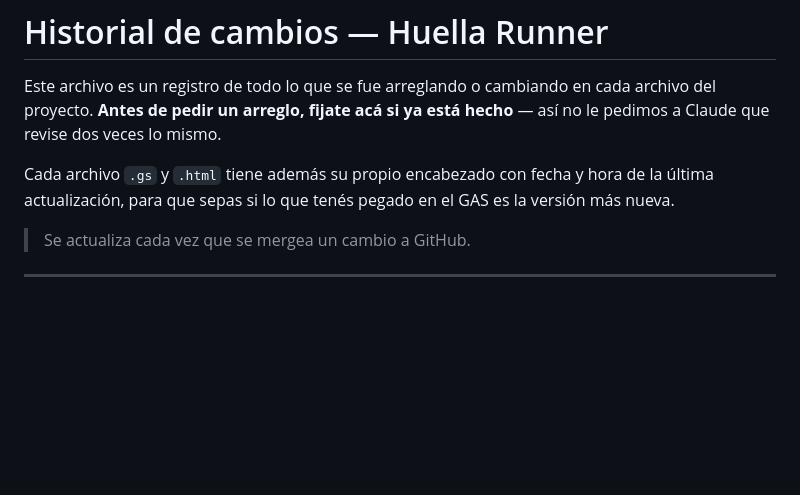
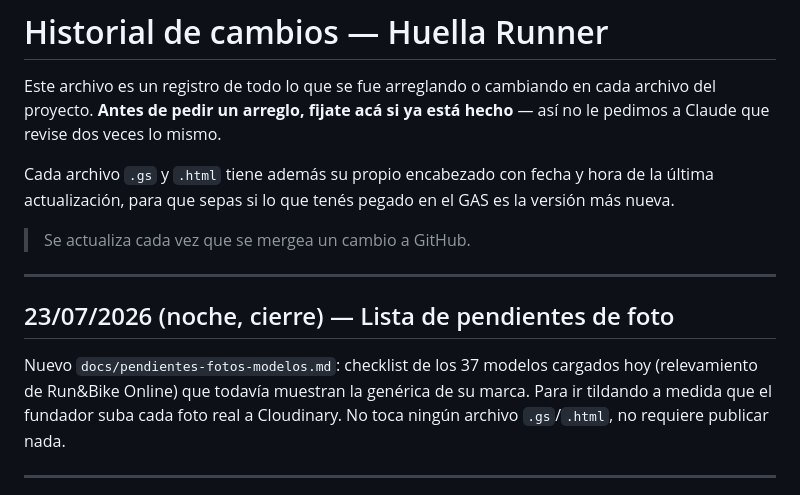
Before and after one commit to runnerslabmdq-dotcom/huella-runner, a Markdown page: HISTORIAL-CAMBIOS.md, the part around the change. GitHub-like rendering; blank space fills up the shorter version.

```diff
--- a/HISTORIAL-CAMBIOS.md
+++ b/HISTORIAL-CAMBIOS.md
@@ -9,6 +9,16 @@ hora de la última actualización, para que sepas si lo que tenés pegado en
 el GAS es la versión más nueva.
 
 > Se actualiza cada vez que se mergea un cambio a GitHub.
+
+---
+
+## 23/07/2026 (noche, cierre) — Lista de pendientes de foto
+
+Nuevo `docs/pendientes-fotos-modelos.md`: checklist de los 37 modelos
+cargados hoy (relevamiento de Run&Bike Online) que todavía muestran la
+genérica de su marca. Para ir tildando a medida que el fundador suba
+cada foto real a Cloudinary. No toca ningún archivo `.gs`/`.html`, no
+requiere publicar nada.
 
 ---
 
```
Also changed, not shown: docs/pendientes-fotos-modelos.md (added, +80 -0 lines).
